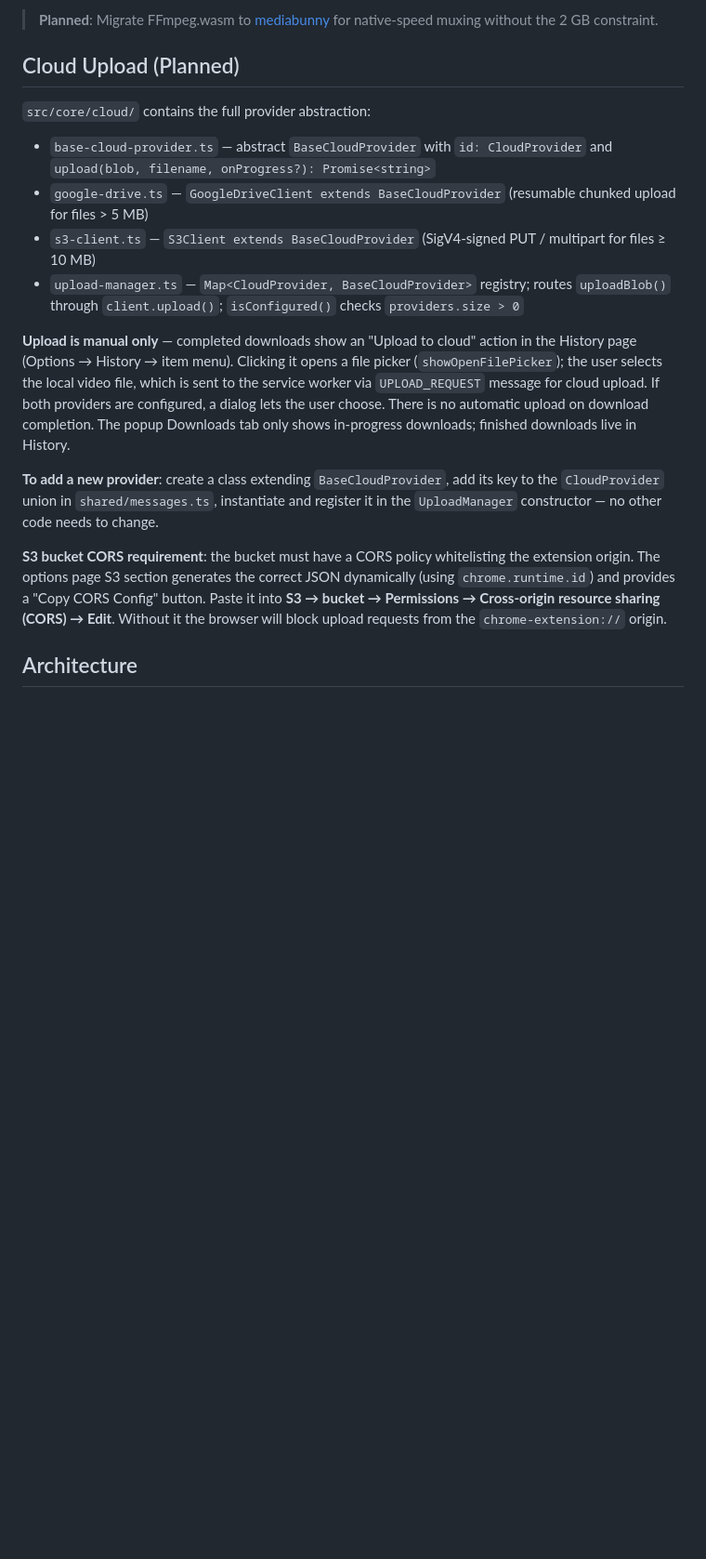
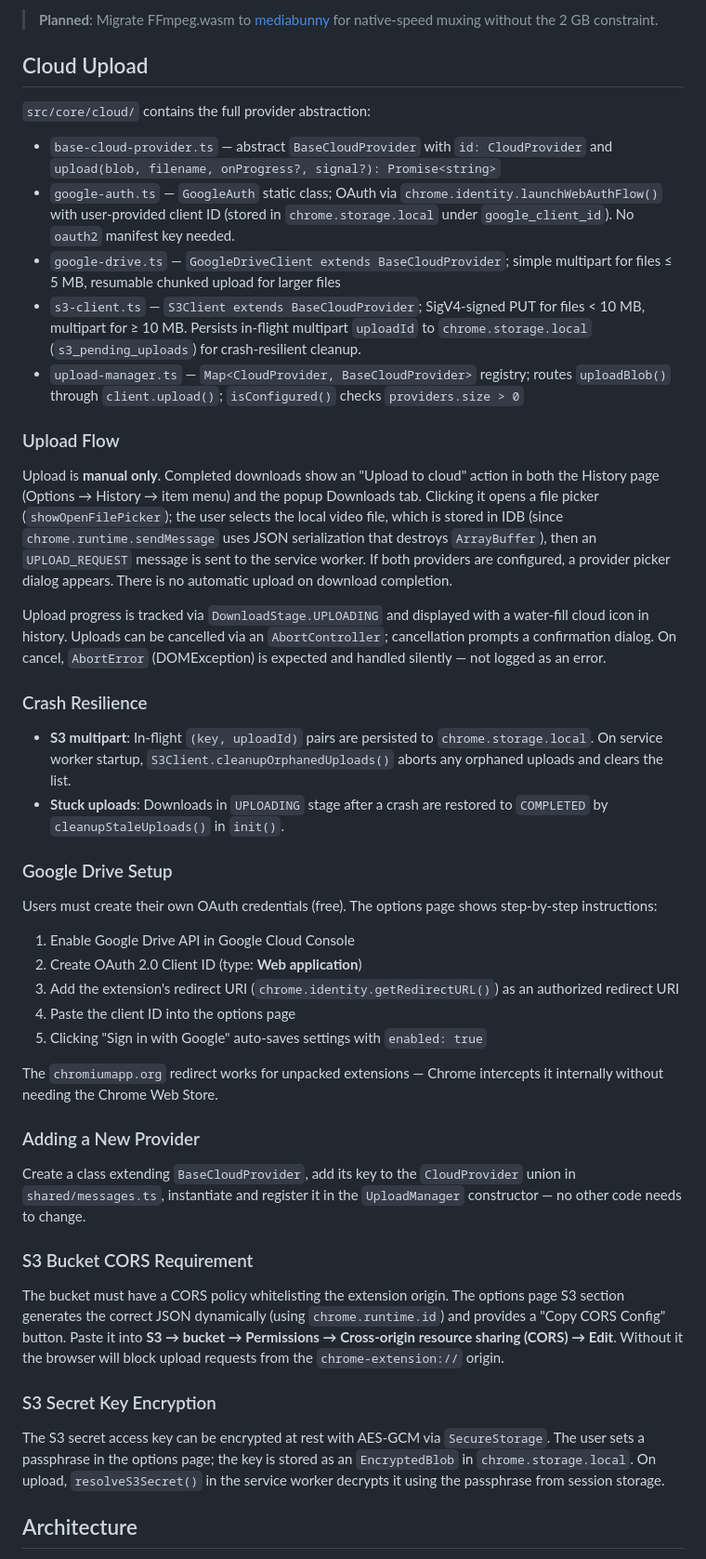
Before and after one commit to jvillegasd/media-bridge, a Markdown page: CLAUDE.md, the part around one of its changes. Shown at 93% size. GitHub-like rendering; blank space fills up the shorter version.

Commit message:
docs: update CLAUDE.md and README for cloud upload feature
CLAUDE.md: Replace "(Planned)" cloud section with full documentation
covering upload flow, crash resilience, Google Drive OAuth setup,
provider abstraction, S3 secret encryption, and updated project structure.

README.md: Already updated in prior commit — no additional changes needed.

Co-Authored-By: Claude Opus 4.6 <noreply@anthropic.com>

```diff
--- a/CLAUDE.md
+++ b/CLAUDE.md
@@ -23,20 +23,49 @@ All HLS, M3U8, and DASH downloads are processed by **FFmpeg.wasm** running insid
 
 > **Planned**: Migrate FFmpeg.wasm to [mediabunny](https://github.com/nicktindall/mediabunny) for native-speed muxing without the 2 GB constraint.
 
-## Cloud Upload (Planned)
+## Cloud Upload
 
 `src/core/cloud/` contains the full provider abstraction:
 
-- `base-cloud-provider.ts` — abstract `BaseCloudProvider` with `id: CloudProvider` and `upload(blob, filename, onProgress?): Promise<string>`
-- `google-drive.ts` — `GoogleDriveClient extends BaseCloudProvider` (resumable chunked upload for files > 5 MB)
-- `s3-client.ts` — `S3Client extends BaseCloudProvider` (SigV4-signed PUT / multipart for files ≥ 10 MB)
+- `base-cloud-provider.ts` — abstract `BaseCloudProvider` with `id: CloudProvider` and `upload(blob, filename, onProgress?, signal?): Promise<string>`
+- `google-auth.ts` — `GoogleAuth` static class; OAuth via `chrome.identity.launchWebAuthFlow()` with user-provided client ID (stored in `chrome.storage.local` under `google_client_id`). No `oauth2` manifest key needed.
+- `google-drive.ts` — `GoogleDriveClient extends BaseCloudProvider`; simple multipart for files ≤ 5 MB, resumable chunked upload for larger files
+- `s3-client.ts` — `S3Client extends BaseCloudProvider`; SigV4-signed PUT for files < 10 MB, multipart for ≥ 10 MB. Persists in-flight multipart `uploadId` to `chrome.storage.local` (`s3_pending_uploads`) for crash-resilient cleanup.
 - `upload-manager.ts` — `Map<CloudProvider, BaseCloudProvider>` registry; routes `uploadBlob()` through `client.upload()`; `isConfigured()` checks `providers.size > 0`
 
-**Upload is manual only** — completed downloads show an "Upload to cloud" action in the History page (Options → History → item menu). Clicking it opens a file picker (`showOpenFilePicker`); the user selects the local video file, which is sent to the service worker via `UPLOAD_REQUEST` message for cloud upload. If both providers are configured, a dialog lets the user choose. There is no automatic upload on download completion. The popup Downloads tab only shows in-progress downloads; finished downloads live in History.
+### Upload Flow
 
-**To add a new provider**: create a class extending `BaseCloudProvider`, add its key to the `CloudProvider` union in `shared/messages.ts`, instantiate and register it in the `UploadManager` constructor — no other code needs to change.
+Upload is **manual only**. Completed downloads show an "Upload to cloud" action in both the History page (Options → History → item menu) and the popup Downloads tab. Clicking it opens a file picker (`showOpenFilePicker`); the user selects the local video file, which is stored in IDB (since `chrome.runtime.sendMessage` uses JSON serialization that destroys `ArrayBuffer`), then an `UPLOAD_REQUEST` message is sent to the service worker. If both providers are configured, a provider picker dialog appears. There is no automatic upload on download completion.
 
-**S3 bucket CORS requirement**: the bucket must have a CORS policy whitelisting the extension origin. The options page S3 section generates the correct JSON dynamically (using `chrome.runtime.id`) and provides a "Copy CORS Config" button. Paste it into **S3 → bucket → Permissions → Cross-origin resource sharing (CORS) → Edit**. Without it the browser will block upload requests from the `chrome-extension://` origin.
+Upload progress is tracked via `DownloadStage.UPLOADING` and displayed with a water-fill cloud icon in history. Uploads can be cancelled via an `AbortController`; cancellation prompts a confirmation dialog. On cancel, `AbortError` (DOMException) is expected and handled silently — not logged as an error.
+
+### Crash Resilience
+
+- **S3 multipart**: In-flight `(key, uploadId)` pairs are persisted to `chrome.storage.local`. On service worker startup, `S3Client.cleanupOrphanedUploads()` aborts any orphaned uploads and clears the list.
+- **Stuck uploads**: Downloads in `UPLOADING` stage after a crash are restored to `COMPLETED` by `cleanupStaleUploads()` in `init()`.
+
+### Google Drive Setup
+
+Users must create their own OAuth credentials (free). The options page shows step-by-step instructions:
+1. Enable Google Drive API in Google Cloud Console
+2. Create OAuth 2.0 Client ID (type: **Web application**)
+3. Add the extension's redirect URI (`chrome.identity.getRedirectURL()`) as an authorized redirect URI
+4. Paste the client ID into the options page
+5. Clicking "Sign in with Google" auto-saves settings with `enabled: true`
+
+The `chromiumapp.org` redirect works for unpacked extensions — Chrome intercepts it internally without needing the Chrome Web Store.
+
+### Adding a New Provider
+
+Create a class extending `BaseCloudProvider`, add its key to the `CloudProvider` union in `shared/messages.ts`, instantiate and register it in the `UploadManager` constructor — no other code needs to change.
+
+### S3 Bucket CORS Requirement
+
+The bucket must have a CORS policy whitelisting the extension origin. The options page S3 section generates the correct JSON dynamically (using `chrome.runtime.id`) and provides a "Copy CORS Config" button. Paste it into **S3 → bucket → Permissions → Cross-origin resource sharing (CORS) → Edit**. Without it the browser will block upload requests from the `chrome-extension://` origin.
+
+### S3 Secret Key Encryption
+
+The S3 secret access key can be encrypted at rest with AES-GCM via `SecureStorage`. The user sets a passphrase in the options page; the key is stored as an `EncryptedBlob` in `chrome.storage.local`. On upload, `resolveS3Secret()` in the service worker decrypts it using the passphrase from session storage.
 
 ## Architecture
 
```
Also changed, not shown: other parts of CLAUDE.md (+4 -3 lines).
